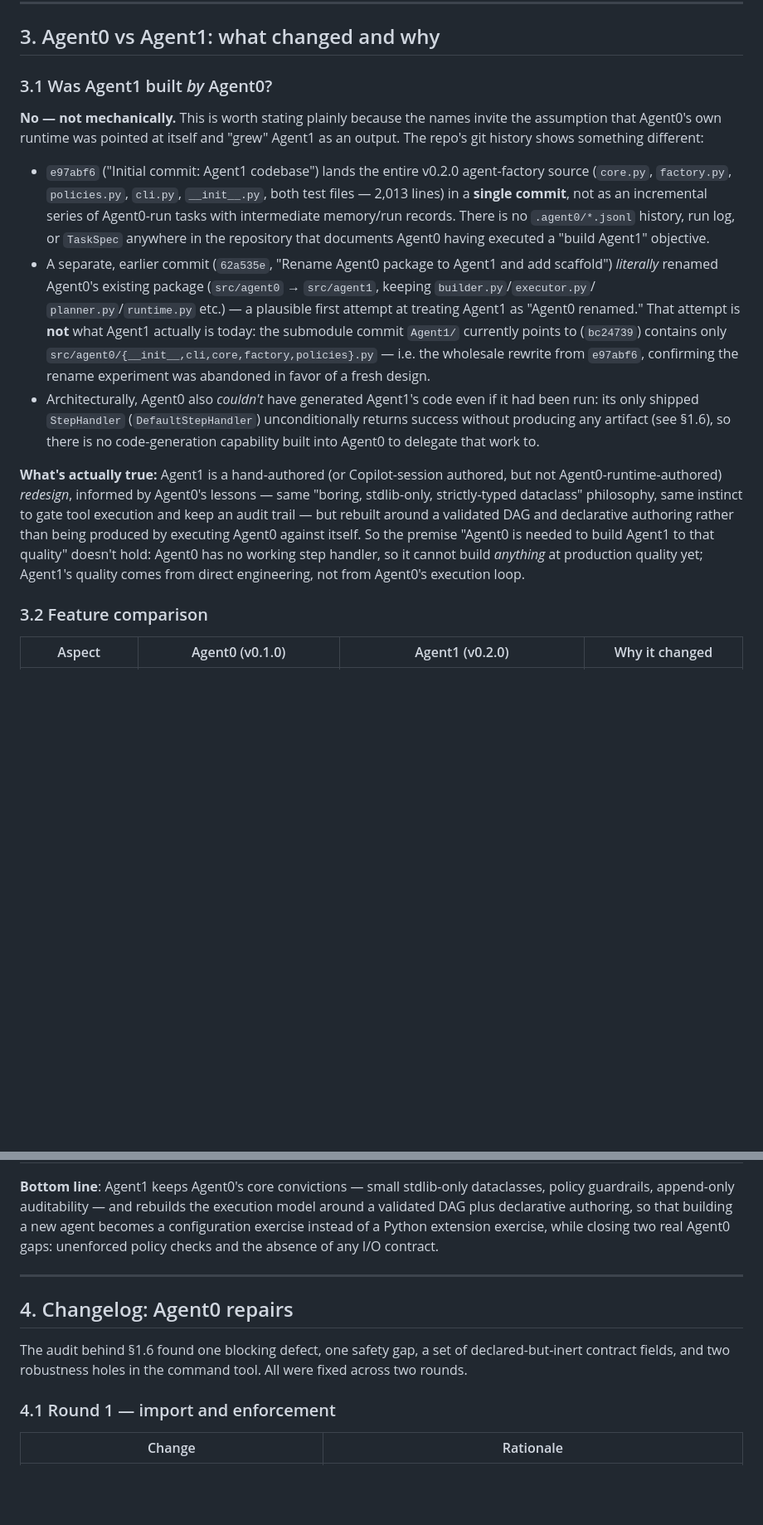
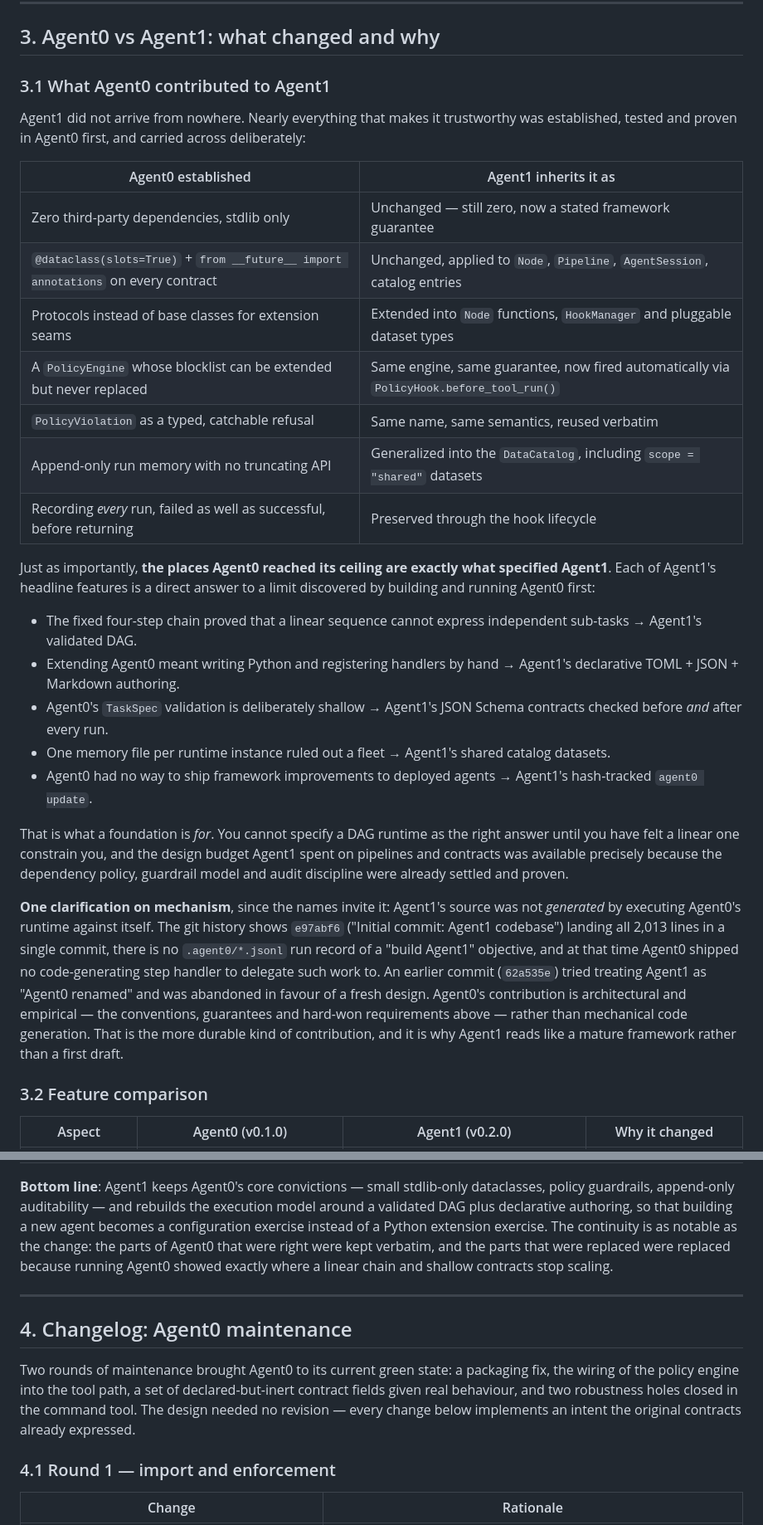
Before and after one commit to valuept/Agent1, a Markdown page: MANUAL.md, 2 parts joined by grey strips. Shown at 83% size. Rendered like a GitHub page; blank space fills up the shorter version.

```diff
--- a/MANUAL.md
+++ b/MANUAL.md
@@ -688,43 +687,54 @@ agent0 list .
 
 ## 3. Agent0 vs Agent1: what changed and why
 
-### 3.1 Was Agent1 built *by* Agent0?
+### 3.1 What Agent0 contributed to Agent1
 
-**No — not mechanically.** This is worth stating plainly because the names
-invite the assumption that Agent0's own runtime was pointed at itself and
-"grew" Agent1 as an output. The repo's git history shows something different:
+Agent1 did not arrive from nowhere. Nearly everything that makes it
+trustworthy was established, tested and proven in Agent0 first, and carried
+across deliberately:
 
-- `e97abf6` ("Initial commit: Agent1 codebase") lands the entire v0.2.0
-  agent-factory source (`core.py`, `factory.py`, `policies.py`, `cli.py`,
-  `__init__.py`, both test files — 2,013 lines) in a **single commit**, not as
-  an incremental series of Agent0-run tasks with intermediate memory/run
-  records. There is no `.agent0/*.jsonl` history, run log, or `TaskSpec`
-  anywhere in the repository that documents Agent0 having executed a
-  "build Agent1" objective.
-- A separate, earlier commit (`62a535e`, "Rename Agent0 package to Agent1 and
-  add scaffold") *literally* renamed Agent0's existing package
-  (`src/agent0` → `src/agent1`, keeping `builder.py`/`executor.py`/
-  `planner.py`/`runtime.py` etc.) — a plausible first attempt at treating
-  Agent1 as "Agent0 renamed." That attempt is **not** what Agent1 actually is
-  today: the submodule commit `Agent1/` currently points to
-  (`bc24739`) contains only `src/agent0/{__init__,cli,core,factory,policies}.py`
-  — i.e. the wholesale rewrite from `e97abf6`, confirming the rename
-  experiment was abandoned in favor of a fresh design.
-- Architecturally, Agent0 also *couldn't* have generated Agent1's code even
-  if it had been run: its only shipped `StepHandler`
-  (`DefaultStepHandler`) unconditionally returns success without producing
-  any artifact (see §1.6), so there is no code-generation capability built
-  into Agent0 to delegate that work to.
+| Agent0 established | Agent1 inherits it as |
+|---|---|
+| Zero third-party dependencies, stdlib only | Unchanged — still zero, now a stated framework guarantee |
+| `@dataclass(slots=True)` + `from __future__ import annotations` on every contract | Unchanged, applied to `Node`, `Pipeline`, `AgentSession`, catalog entries |
+| Protocols instead of base classes for extension seams | Extended into `Node` functions, `HookManager` and pluggable dataset types |
+| A `PolicyEngine` whose blocklist can be extended but never replaced | Same engine, same guarantee, now fired automatically via `PolicyHook.before_tool_run()` |
+| `PolicyViolation` as a typed, catchable refusal | Same name, same semantics, reused verbatim |
+| Append-only run memory with no truncating API | Generalized into the `DataCatalog`, including `scope = "shared"` datasets |
+| Recording *every* run, failed as well as successful, before returning | Preserved through the hook lifecycle |
 
-**What's actually true:** Agent1 is a hand-authored (or Copilot-session
-authored, but not Agent0-runtime-authored) *redesign*, informed by Agent0's
-lessons — same "boring, stdlib-only, strictly-typed dataclass" philosophy,
-same instinct to gate tool execution and keep an audit trail — but rebuilt
-around a validated DAG and declarative authoring rather than being produced
-by executing Agent0 against itself. So the premise "Agent0 is needed to build
-Agent1 to that quality" doesn't hold: Agent0 has no working step handler, so
-it cannot build *anything* at production quality yet; Agent1's quality comes
-from direct engineering, not from Agent0's execution loop.
+Just as importantly, **the places Agent0 reached its ceiling are exactly what
+specified Agent1**. Each of Agent1's headline features is a direct answer to a
+limit discovered by building and running Agent0 first:
+
+- The fixed four-step chain proved that a linear sequence cannot express
+  independent sub-tasks → Agent1's validated DAG.
+- Extending Agent0 meant writing Python and registering handlers by hand →
+  Agent1's declarative TOML + JSON + Markdown authoring.
+- Agent0's `TaskSpec` validation is deliberately shallow → Agent1's JSON
+  Schema contracts checked before *and* after every run.
+- One memory file per runtime instance ruled out a fleet → Agent1's shared
+  catalog datasets.
+- Agent0 had no way to ship framework improvements to deployed agents →
+  Agent1's hash-tracked `agent0 update`.
+
+That is what a foundation is *for*. You cannot specify a DAG runtime as the
+right answer until you have felt a linear one constrain you, and the design
+budget Agent1 spent on pipelines and contracts was available precisely because
+the dependency policy, guardrail model and audit discipline were already
+settled and proven.
+
+**One clarification on mechanism**, since the names invite it: Agent1's source
+was not *generated* by executing Agent0's runtime against itself. The git
+history shows `e97abf6` ("Initial commit: Agent1 codebase") landing all 2,013
+lines in a single commit, there is no `.agent0/*.jsonl` run record of a "build
+Agent1" objective, and at that time Agent0 shipped no code-generating step
+handler to delegate such work to. An earlier commit (`62a535e`) tried treating
+Agent1 as "Agent0 renamed" and was abandoned in favour of a fresh design.
+Agent0's contribution is architectural and empirical — the conventions,
+guarantees and hard-won requirements above — rather than mechanical code
+generation. That is the more durable kind of contribution, and it is why
+Agent1 reads like a mature framework rather than a first draft.
 
 ### 3.2 Feature comparison
 
@@ -746,16 +756,20 @@ from direct engineering, not from Agent0's execution loop.
 dataclasses, policy guardrails, append-only auditability — and rebuilds the
 execution model around a validated DAG plus declarative authoring, so that
 building a new agent becomes a configuration exercise instead of a Python
-extension exercise, while closing two real Agent0 gaps: unenforced policy
-checks and the absence of any I/O contract.
+extension exercise. The continuity is as notable as the change: the parts of
+Agent0 that were right were kept verbatim, and the parts that were replaced
+were replaced because running Agent0 showed exactly where a linear chain and
+shallow contracts stop scaling.
 
 ---
 
-## 4. Changelog: Agent0 repairs
+## 4. Changelog: Agent0 maintenance
 
-The audit behind §1.6 found one blocking defect, one safety gap, a set of
-declared-but-inert contract fields, and two robustness holes in the command
-tool. All were fixed across two rounds.
+Two rounds of maintenance brought Agent0 to its current green state: a
+packaging fix, the wiring of the policy engine into the tool path, a set of
+declared-but-inert contract fields given real behaviour, and two robustness
+holes closed in the command tool. The design needed no revision — every change
+below implements an intent the original contracts already expressed.
 
 ### 4.1 Round 1 — import and enforcement
 
```
Also changed, not shown: other parts of MANUAL.md (+78 -68 lines).
